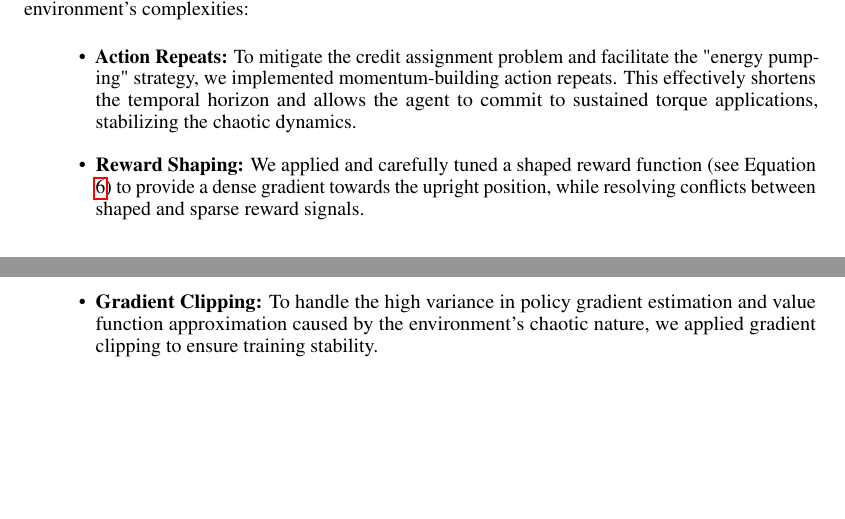
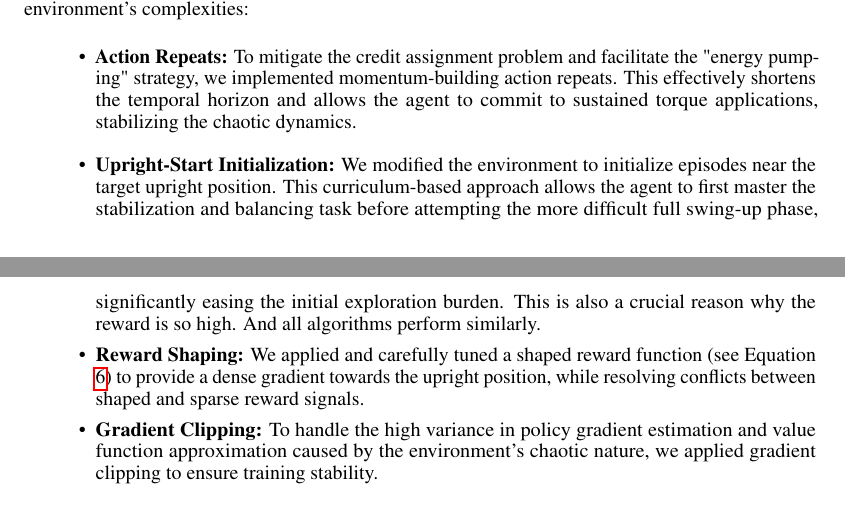
Before and after one commit to SeppiaBrilla/rl-project, a LaTeX document (report/main.tex): two parts of pages 6 and 7 of 8, joined at a grey line, cut so that both start at the same text, the shorter picture padded with empty space. Compiled offline with pdfLaTeX.

Commit message:
updated report

```diff
--- a/report/main.tex
+++ b/report/main.tex
@@ -271,6 +271,7 @@ Figure \ref{fig:results} illustrates the training progression of PPO, SAC, and T
 To overcome these inherent difficulties and enable the agent to successfully learn the swing-up behavior, we introduced a series of crucial algorithmic enhancements that directly address the environment's complexities:
 \begin{itemize}
   \item \textbf{Action Repeats:} To mitigate the credit assignment problem and facilitate the "energy pumping" strategy, we implemented momentum-building action repeats. This effectively shortens the temporal horizon and allows the agent to commit to sustained torque applications, stabilizing the chaotic dynamics.
+  \item \textbf{Upright-Start Initialization:} We modified the environment to initialize episodes near the target upright position. This curriculum-based approach allows the agent to first master the stabilization and balancing task before attempting the more difficult full swing-up phase, significantly easing the initial exploration burden. This is also a crucial reason why the reward is so high. And all algorithms perform similarly.
   \item \textbf{Reward Shaping:} We applied and carefully tuned a shaped reward function (see Equation \ref{eq:reward_shaping}) to provide a dense gradient towards the upright position, while resolving conflicts between shaped and sparse reward signals.
   \item \textbf{Gradient Clipping:} To handle the high variance in policy gradient estimation and value function approximation caused by the environment's chaotic nature, we applied gradient clipping to ensure training stability.
 \end{itemize}
```
Also changed, not shown: report/main.pdf.
